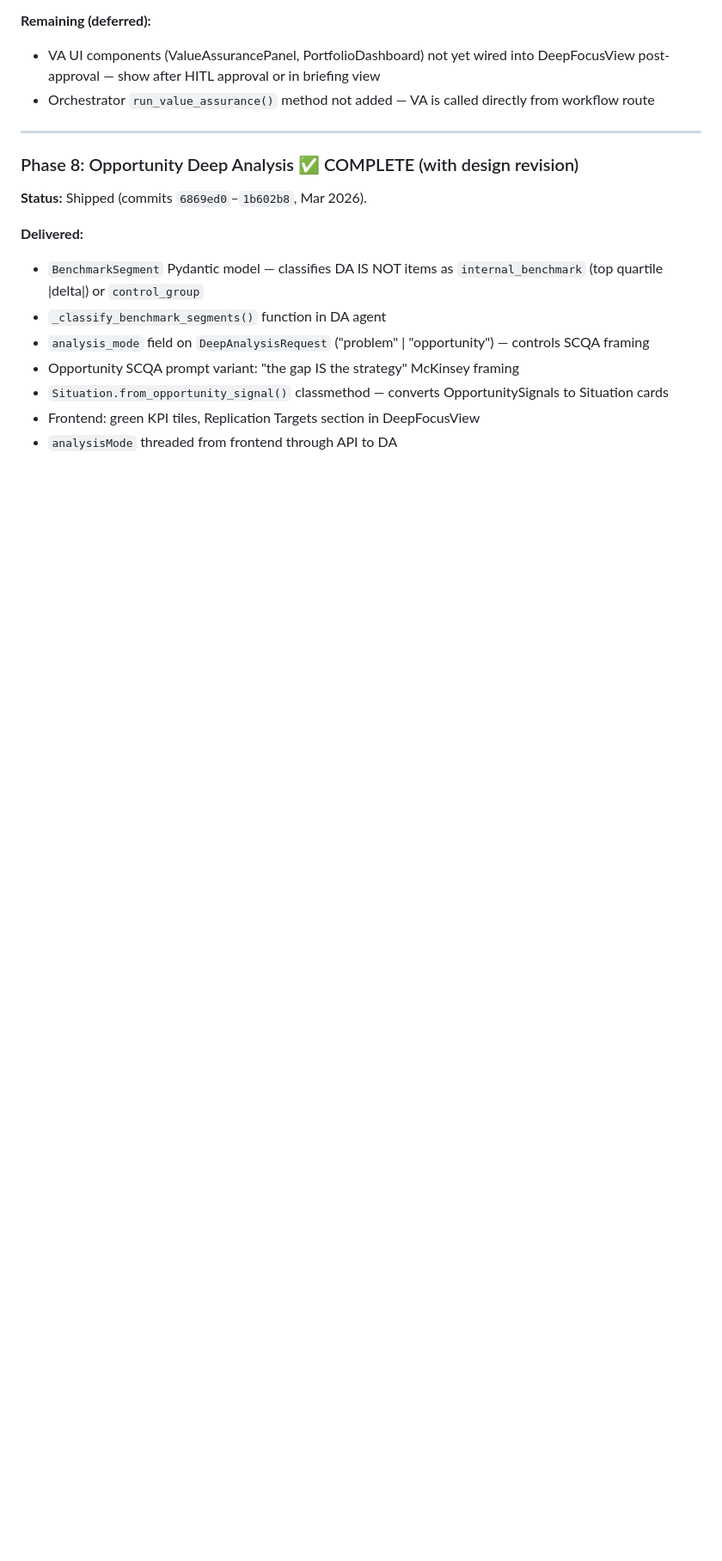
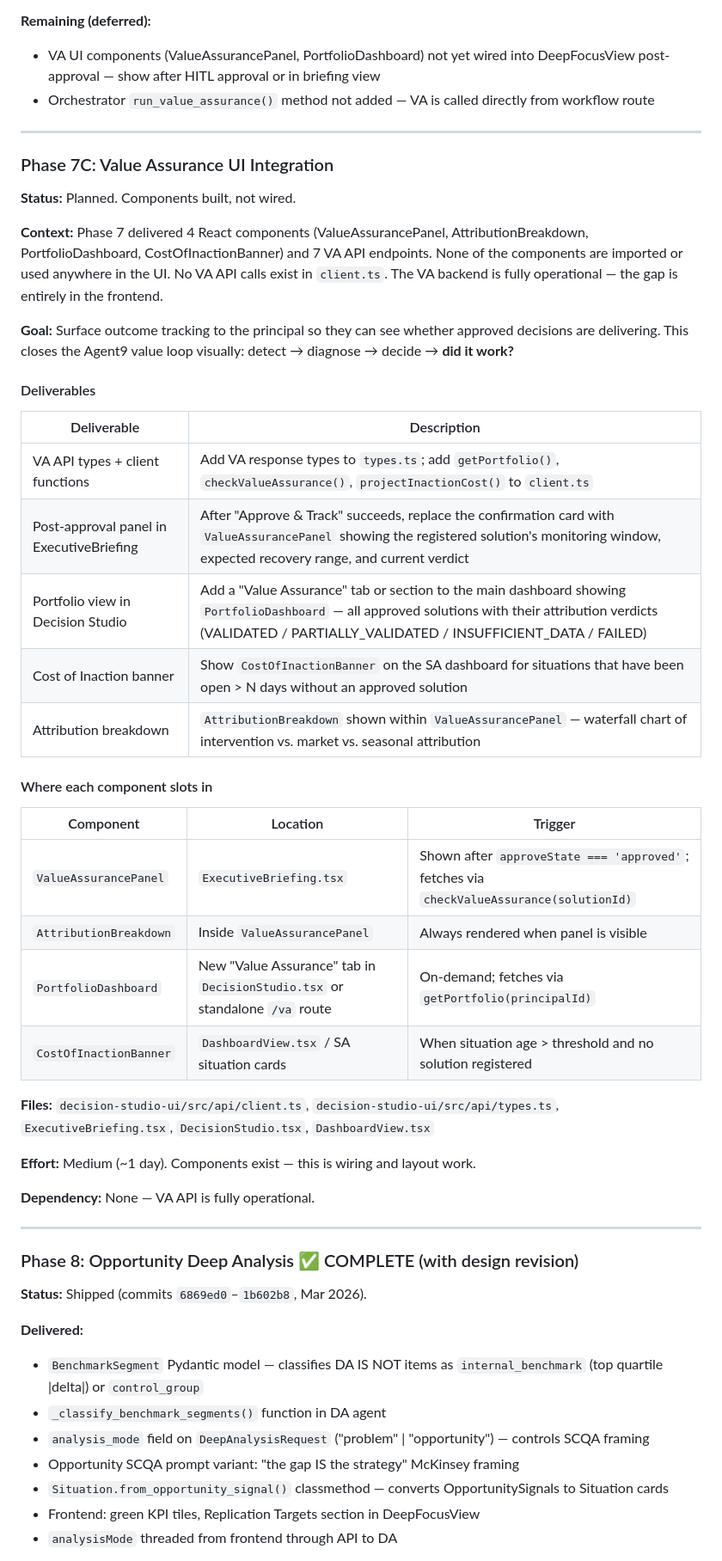
Before and after one commit to barrylellis1/Agent9-HERMES, a Markdown page: DEVELOPMENT_PLAN.md, the part around one of its changes. Shown at 86% size. Drawn GitHub-style; blank space fills up the shorter version.

Commit message:
Docs: add Phase 7C — Value Assurance UI Integration to development plan
VA components (ValueAssurancePanel, AttributionBreakdown, PortfolioDashboard,
CostOfInactionBanner) were built in Phase 7 but never wired into the UI.
Phase 7C defines where each component slots in and the client.ts/types.ts
work needed to connect them to the 7 existing VA API endpoints.

Co-Authored-By: Claude Sonnet 4.6 <noreply@anthropic.com>

```diff
--- a/DEVELOPMENT_PLAN.md
+++ b/DEVELOPMENT_PLAN.md
@@ -61,6 +61,41 @@ SA (Detect) → DA (Diagnose) → MA (Context) → SF (Prescribe) → HITL (Deci
 **Remaining (deferred):**
 - VA UI components (ValueAssurancePanel, PortfolioDashboard) not yet wired into DeepFocusView post-approval — show after HITL approval or in briefing view
 - Orchestrator `run_value_assurance()` method not added — VA is called directly from workflow route
+
+---
+
+### Phase 7C: Value Assurance UI Integration
+
+**Status:** Planned. Components built, not wired.
+
+**Context:** Phase 7 delivered 4 React components (ValueAssurancePanel, AttributionBreakdown, PortfolioDashboard, CostOfInactionBanner) and 7 VA API endpoints. None of the components are imported or used anywhere in the UI. No VA API calls exist in `client.ts`. The VA backend is fully operational — the gap is entirely in the frontend.
+
+**Goal:** Surface outcome tracking to the principal so they can see whether approved decisions are delivering. This closes the Agent9 value loop visually: detect → diagnose → decide → **did it work?**
+
+#### Deliverables
+
+| Deliverable | Description |
+|------------|-------------|
+| VA API types + client functions | Add VA response types to `types.ts`; add `getPortfolio()`, `checkValueAssurance()`, `projectInactionCost()` to `client.ts` |
+| Post-approval panel in ExecutiveBriefing | After "Approve & Track" succeeds, replace the confirmation card with `ValueAssurancePanel` showing the registered solution's monitoring window, expected recovery range, and current verdict |
+| Portfolio view in Decision Studio | Add a "Value Assurance" tab or section to the main dashboard showing `PortfolioDashboard` — all approved solutions with their attribution verdicts (VALIDATED / PARTIALLY_VALIDATED / INSUFFICIENT_DATA / FAILED) |
+| Cost of Inaction banner | Show `CostOfInactionBanner` on the SA dashboard for situations that have been open > N days without an approved solution |
+| Attribution breakdown | `AttributionBreakdown` shown within `ValueAssurancePanel` — waterfall chart of intervention vs. market vs. seasonal attribution |
+
+#### Where each component slots in
+
+| Component | Location | Trigger |
+|-----------|----------|---------|
+| `ValueAssurancePanel` | `ExecutiveBriefing.tsx` | Shown after `approveState === 'approved'`; fetches via `checkValueAssurance(solutionId)` |
+| `AttributionBreakdown` | Inside `ValueAssurancePanel` | Always rendered when panel is visible |
+| `PortfolioDashboard` | New "Value Assurance" tab in `DecisionStudio.tsx` or standalone `/va` route | On-demand; fetches via `getPortfolio(principalId)` |
+| `CostOfInactionBanner` | `DashboardView.tsx` / SA situation cards | When situation age > threshold and no solution registered |
+
+**Files:** `decision-studio-ui/src/api/client.ts`, `decision-studio-ui/src/api/types.ts`, `ExecutiveBriefing.tsx`, `DecisionStudio.tsx`, `DashboardView.tsx`
+
+**Effort:** Medium (~1 day). Components exist — this is wiring and layout work.
+
+**Dependency:** None — VA API is fully operational.
 
 ---
 
```
Also changed, not shown: other parts of DEVELOPMENT_PLAN.md (+1 -0 lines).
